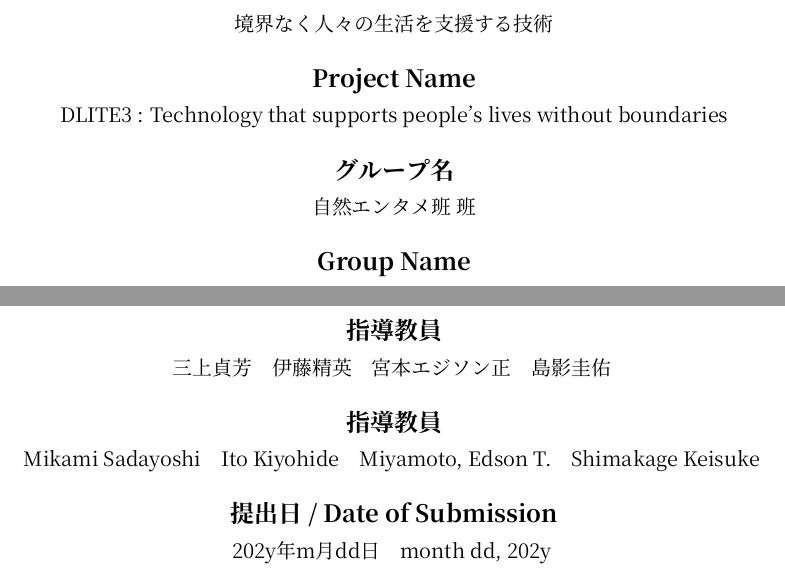
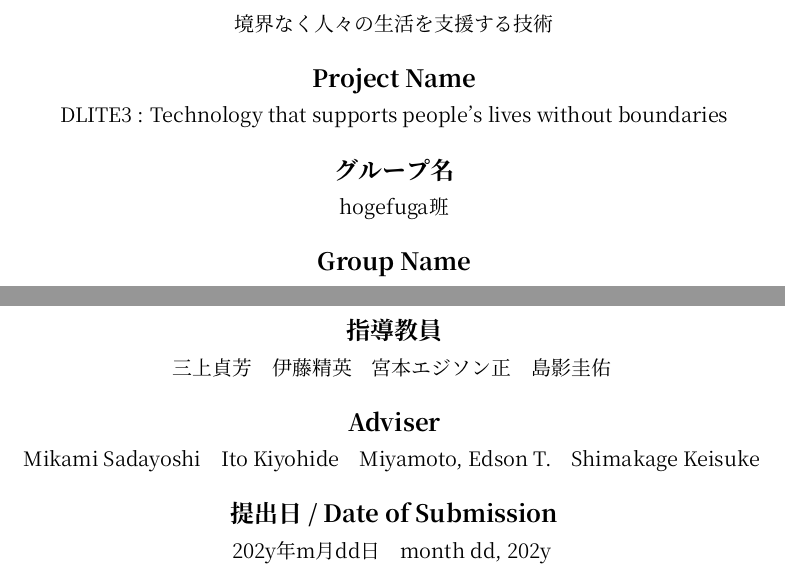
Before and after one commit to DLITE3/final-group-report, a LaTeX document (main.tex, which reads pages/title/title.tex): two parts of page 1 of 13, joined at a grey line, cut so that both start at the same text. Compiled offline with XeLaTeX.

Commit message:
表紙を修正

```diff
--- a/pages/title/title.tex
+++ b/pages/title/title.tex
@@ -16,7 +16,7 @@
 
   \AgendaBox{プロジェクト名}{境界なく人々の生活を支援する技術}
   \AgendaBox{Project Name}{DLITE3 : Technology that supports people's lives without boundaries}
-  \AgendaBox{グループ名}{自然エンタメ班 班}
+  \AgendaBox{グループ名}{hogefuga班}
   \AgendaBox{Group Name}{Nature Entertainment Gropu}
   \AgendaBox{プロジェクト番号 / Project No.}{22}
   \AgendaBox{プロジェクトリーダ / Project Leader}{金子康一\hspace{1cm}Kaneko Koichi}
@@ -31,7 +31,7 @@
   \AgendaBox{指導教員}{
     三上貞芳　伊藤精英　宮本エジソン正　島影圭佑
   }
-  \AgendaBox{指導教員}{
+  \AgendaBox{Adviser}{
     Mikami Sadayoshi　Ito Kiyohide　Miyamoto, Edson T.　Shimakage Keisuke
   }
   \AgendaBox{提出日 / Date of Submission}{
```
